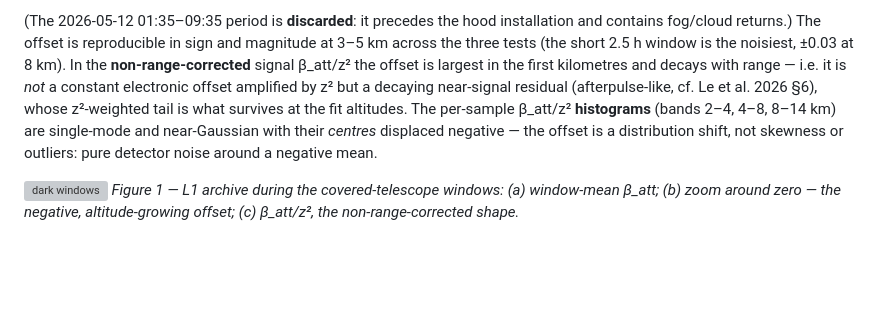
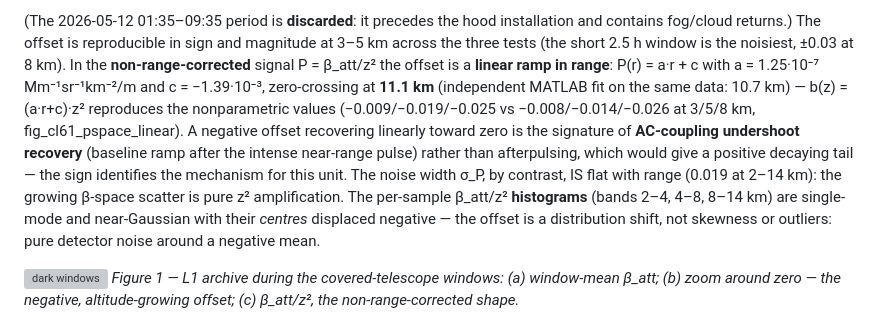
Before and after one commit to MeteoSwiss/ALC_rayleigh_calibration, a Markdown page: doc/reports/cl61_rayleigh_investigation.md, the part around the change. Drawn GitHub-style; blank space fills up the shorter version; grey boxes are pictures that could not be loaded.

Commit message:
CL61 offset is a LINEAR ramp in P-space (undershoot recovery), not flat
User's MATLAB fit confirmed independently: P(r) = a*r + c, zero-crossing
11.1 km (MATLAB 10.7); b(z)=(a*r+c)*z^2 reproduces the nonparametric profile
at 3/5/8 km. Sign identifies AC-coupling undershoot recovery (baseline ramp),
NOT afterpulse (would be positive-decaying); report s1a corrected. sigma_P
(noise width) is flat - the median offset is not; earlier panel scale hid it.

Co-Authored-By: Claude Opus 4.8 <noreply@anthropic.com>

```diff
--- a/doc/reports/cl61_rayleigh_investigation.md
+++ b/doc/reports/cl61_rayleigh_investigation.md
@@ -59,10 +59,15 @@ temperature (colder → deeper), whose thermostated span is only 0.12 K — the
 (The 2026-05-12 01:35–09:35 period is **discarded**: it precedes the hood installation and
 contains fog/cloud returns.) The offset is reproducible in sign and magnitude at 3–5 km across
 the three tests (the short 2.5 h window is the noisiest, ±0.03 at 8 km). In the
-**non-range-corrected** signal β_att/z² the offset is largest in the first kilometres and decays
-with range — i.e. it is *not* a constant electronic offset amplified by z² but a decaying
-near-signal residual (afterpulse-like, cf. Le et al. 2026 §6), whose z²-weighted tail is what
-survives at the fit altitudes. The per-sample β_att/z² **histograms** (bands 2–4, 4–8, 8–14 km)
+**non-range-corrected** signal P = β_att/z² the offset is a **linear ramp in range**:
+P(r) = a·r + c with a = 1.25·10⁻⁷ Mm⁻¹sr⁻¹km⁻²/m and c = −1.39·10⁻³, zero-crossing at
+**11.1 km** (independent MATLAB fit on the same data: 10.7 km) — b(z) = (a·r+c)·z² reproduces the
+nonparametric values (−0.009/−0.019/−0.025 vs −0.008/−0.014/−0.026 at 3/5/8 km,
+fig_cl61_pspace_linear). A negative offset recovering linearly toward zero is the signature of
+**AC-coupling undershoot recovery** (baseline ramp after the intense near-range pulse) rather
+than afterpulsing, which would give a positive decaying tail — the sign identifies the mechanism
+for this unit. The noise width σ_P, by contrast, IS flat with range (0.019 at 2–14 km): the
+growing β-space scatter is pure z² amplification. The per-sample β_att/z² **histograms** (bands 2–4, 4–8, 8–14 km)
 are single-mode and near-Gaussian with their *centres* displaced negative — the offset is a
 distribution shift, not skewness or outliers: pure detector noise around a negative mean.
 
```
Also changed, not shown: doc/reports/figs_paper_report/fig_cl61_pspace_linear.png (added).
